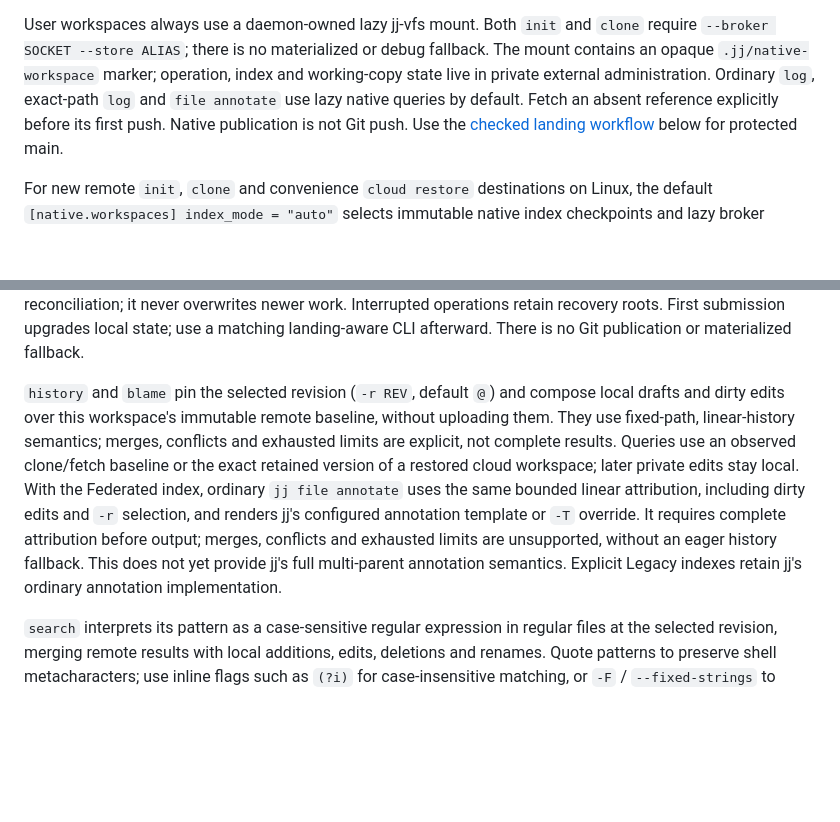
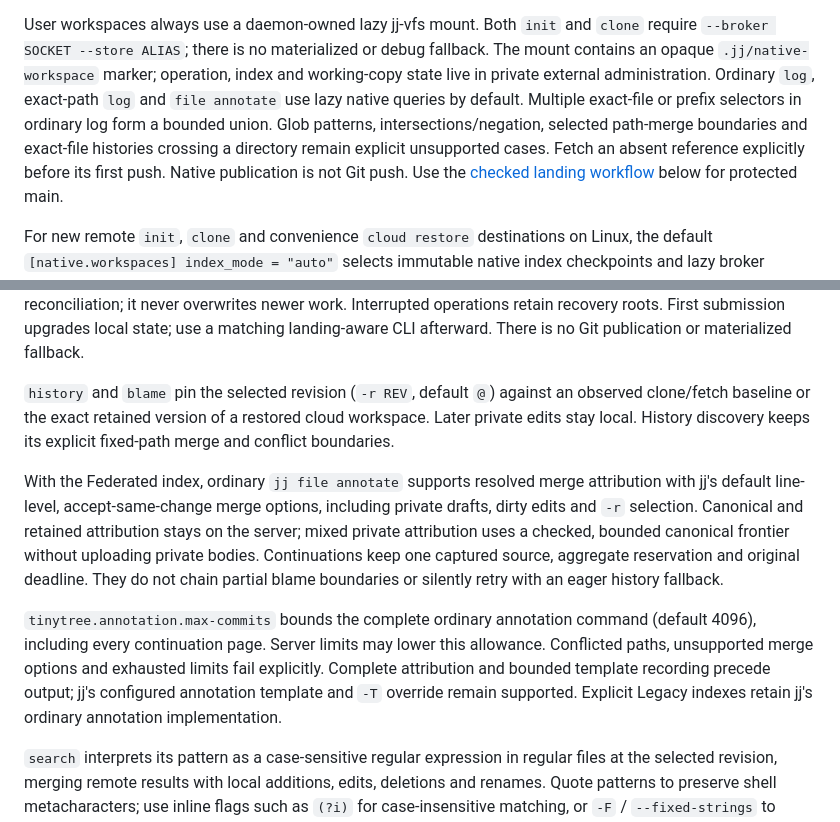
Before and after one commit to sluongng/git-tools, a Markdown page: crates/jj-native-cli/README.md, 2 parts joined by grey strips. Drawn GitHub-style; blank space fills up the shorter version.

```diff
--- a/crates/jj-native-cli/README.md
+++ b/crates/jj-native-cli/README.md
@@ -28,7 +28,9 @@ User workspaces always use a daemon-owned lazy jj-vfs mount. Both `init` and
 debug fallback. The mount contains an opaque `.jj/native-workspace` marker;
 operation, index and working-copy state live in private external administration.
 Ordinary `log`, exact-path `log` and `file annotate` use lazy native queries by
-default. Fetch an absent reference explicitly before its first push. Native
+default. Multiple exact-file or prefix selectors in ordinary log form a bounded
+union. Glob patterns, intersections/negation, selected path-merge boundaries and
+exact-file histories crossing a directory remain explicit unsupported cases. Fetch an absent reference explicitly before its first push. Native
 publication is not Git push. Use the [checked landing workflow](#checked-landing)
 below for protected main.
 
@@ -72,18 +74,25 @@ reconciliation; it never overwrites newer work. Interrupted operations retain
 recovery roots. First submission upgrades local state; use a matching
 landing-aware CLI afterward. There is no Git publication or materialized fallback.
 
-`history` and `blame` pin the selected revision (`-r REV`, default `@`) and
-compose local drafts and dirty edits over this workspace's immutable remote
-baseline, without uploading them. They use fixed-path, linear-history semantics;
-merges, conflicts and exhausted limits are explicit, not complete results.
-Queries use an observed clone/fetch baseline or the exact retained version of a
-restored cloud workspace; later private edits stay local. With the Federated
-index, ordinary `jj file annotate` uses the same bounded linear attribution,
-including dirty edits and `-r` selection, and renders jj's configured annotation
-template or `-T` override. It requires complete attribution before output;
-merges, conflicts and exhausted limits are unsupported, without an eager history
-fallback. This does not yet provide jj's full multi-parent annotation semantics.
-Explicit Legacy indexes retain jj's ordinary annotation implementation.
+`history` and `blame` pin the selected revision (`-r REV`, default `@`) against
+an observed clone/fetch baseline or the exact retained version of a restored
+cloud workspace. Later private edits stay local. History discovery keeps its
+explicit fixed-path merge and conflict boundaries.
+
+With the Federated index, ordinary `jj file annotate` supports resolved merge
+attribution with jj's default line-level, accept-same-change merge options,
+including private drafts, dirty edits and `-r` selection. Canonical and retained
+attribution stays on the server; mixed private attribution uses a checked,
+bounded canonical frontier without uploading private bodies. Continuations keep
+one captured source, aggregate reservation and original deadline. They do not
+chain partial blame boundaries or silently retry with an eager history fallback.
+
+`tinytree.annotation.max-commits` bounds the complete ordinary annotation command
+(default 4096), including every continuation page. Server limits may lower this
+allowance. Conflicted paths, unsupported merge options and exhausted limits fail
+explicitly. Complete attribution and bounded template recording precede output;
+jj's configured annotation template and `-T` override remain supported. Explicit
+Legacy indexes retain jj's ordinary annotation implementation.
 
 `search` interprets its pattern as a case-sensitive regular expression in regular
 files at the selected revision, merging remote results with local additions,
```
Also changed, not shown: crates/tinytree-client/README.md (+9 -0 lines), crates/tinytree-server/README.md (+11 -0 lines).
